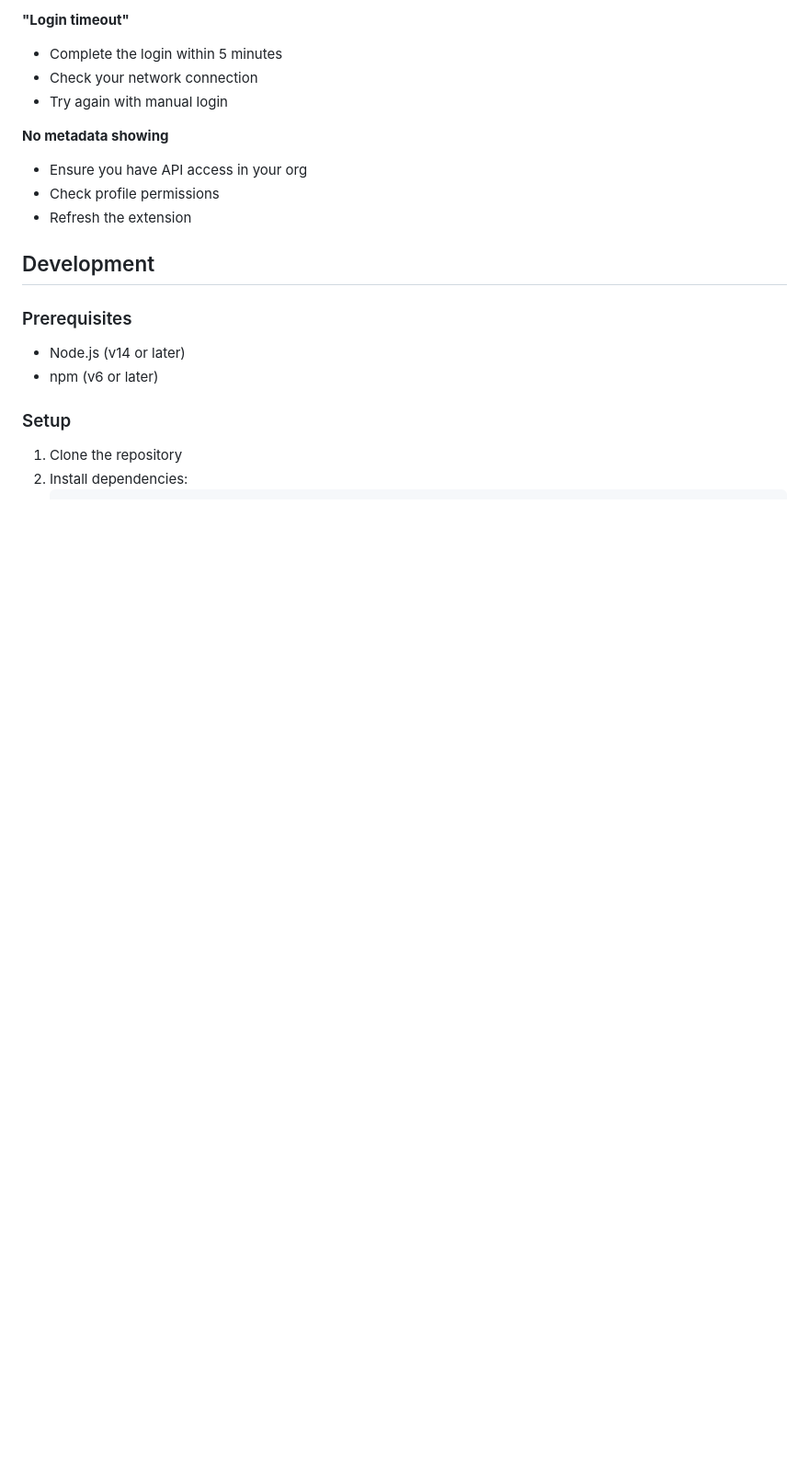
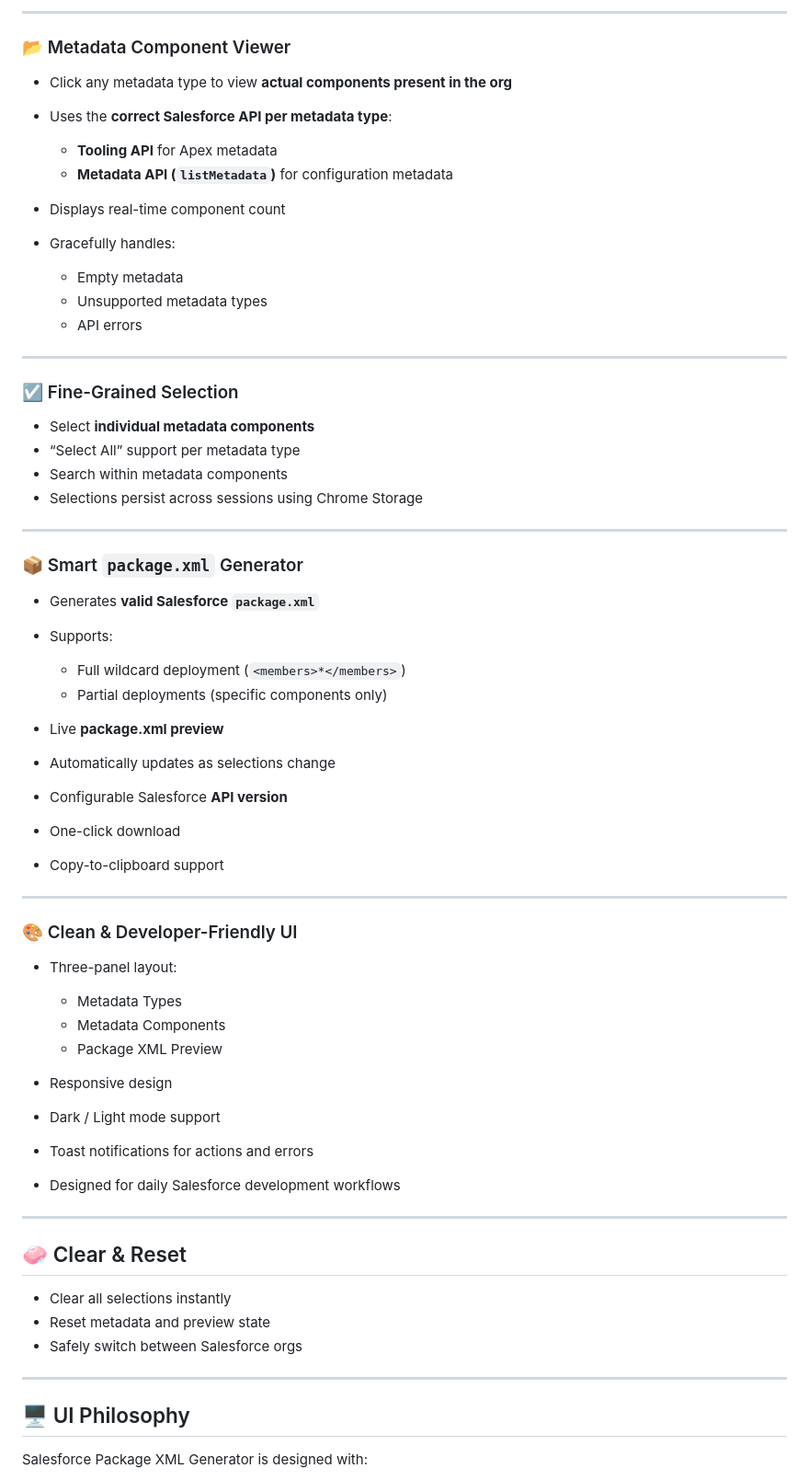
Before and after one commit to Kartikpatkar/salesforce-package-xml-generator, a Markdown page: README.md, the part around one of its changes. Shown at 92% size. Drawn GitHub-style; blank space fills up the shorter version.

```diff
--- a/README.md
+++ b/README.md
@@ -73,22 +68,69 @@ The extension uses **cookie-based authentication**:
 
-**"Login timeout"**
-- Complete the login within 5 minutes
-- Check your network connection
-- Try again with manual login
+---
 
-**No metadata showing**
-- Ensure you have API access in your org
-- Check profile permissions
-- Refresh the extension
+### 📂 Metadata Component Viewer
 
-## Development
+* Click any metadata type to view **actual components present in the org**
+* Uses the **correct Salesforce API per metadata type**:
 
-### Prerequisites
+  * **Tooling API** for Apex metadata
+  * **Metadata API (`listMetadata`)** for configuration metadata
+* Displays real-time component count
+* Gracefully handles:
 
-- Node.js (v14 or later)
-- npm (v6 or later)
+  * Empty metadata
+  * Unsupported metadata types
+  * API errors
 
-### Setup
+---
 
-1. Clone the repository
-2. Install dependencies:
+### ☑️ Fine-Grained Selection
+
+* Select **individual metadata components**
+* “Select All” support per metadata type
+* Search within metadata components
+* Selections persist across sessions using Chrome Storage
+
+---
+
+### 📦 Smart `package.xml` Generator
+
+* Generates **valid Salesforce `package.xml`**
+* Supports:
+
+  * Full wildcard deployment (`<members>*</members>`)
+  * Partial deployments (specific components only)
+* Live **package.xml preview**
+* Automatically updates as selections change
+* Configurable Salesforce **API version**
+* One-click download
+* Copy-to-clipboard support
+
+---
+
+### 🎨 Clean & Developer-Friendly UI
+
+* Three-panel layout:
+
+  * Metadata Types
+  * Metadata Components
+  * Package XML Preview
+* Responsive design
+* Dark / Light mode support
+* Toast notifications for actions and errors
+* Designed for daily Salesforce development workflows
+
+---
+
+## 🧼 Clear & Reset
+
+* Clear all selections instantly
+* Reset metadata and preview state
+* Safely switch between Salesforce orgs
+
+---
+
+## 🖥️ UI Philosophy
+
+Salesforce Package XML Generator is designed with:
+
```
Also changed, not shown: other parts of README.md (+150 -78 lines), CONTRIBUTING.md (added, +179 -0 lines), PRIVACY.md (added, +142 -0 lines).
